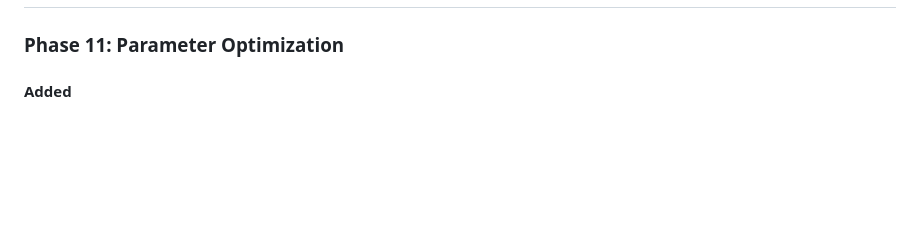
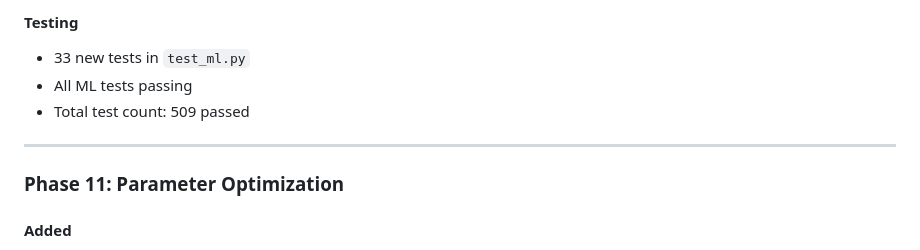
Before and after one commit to divyanshjain122/test, a Markdown page: CHANGELOG.md, the part around one of its changes. Drawn GitHub-style; blank space fills up the shorter version.

```diff
--- a/CHANGELOG.md
+++ b/CHANGELOG.md
@@ -9,3 +73,9 @@ and this project adheres to [Semantic Versioning](https://semver.org/spec/v2.0.0
+#### Testing
+- 33 new tests in `test_ml.py`
+- All ML tests passing
+- Total test count: 509 passed
+
+---
 
 ### Phase 11: Parameter Optimization
 
```
Also changed, not shown: other parts of CHANGELOG.md (+64 -0 lines), 1 other file.
